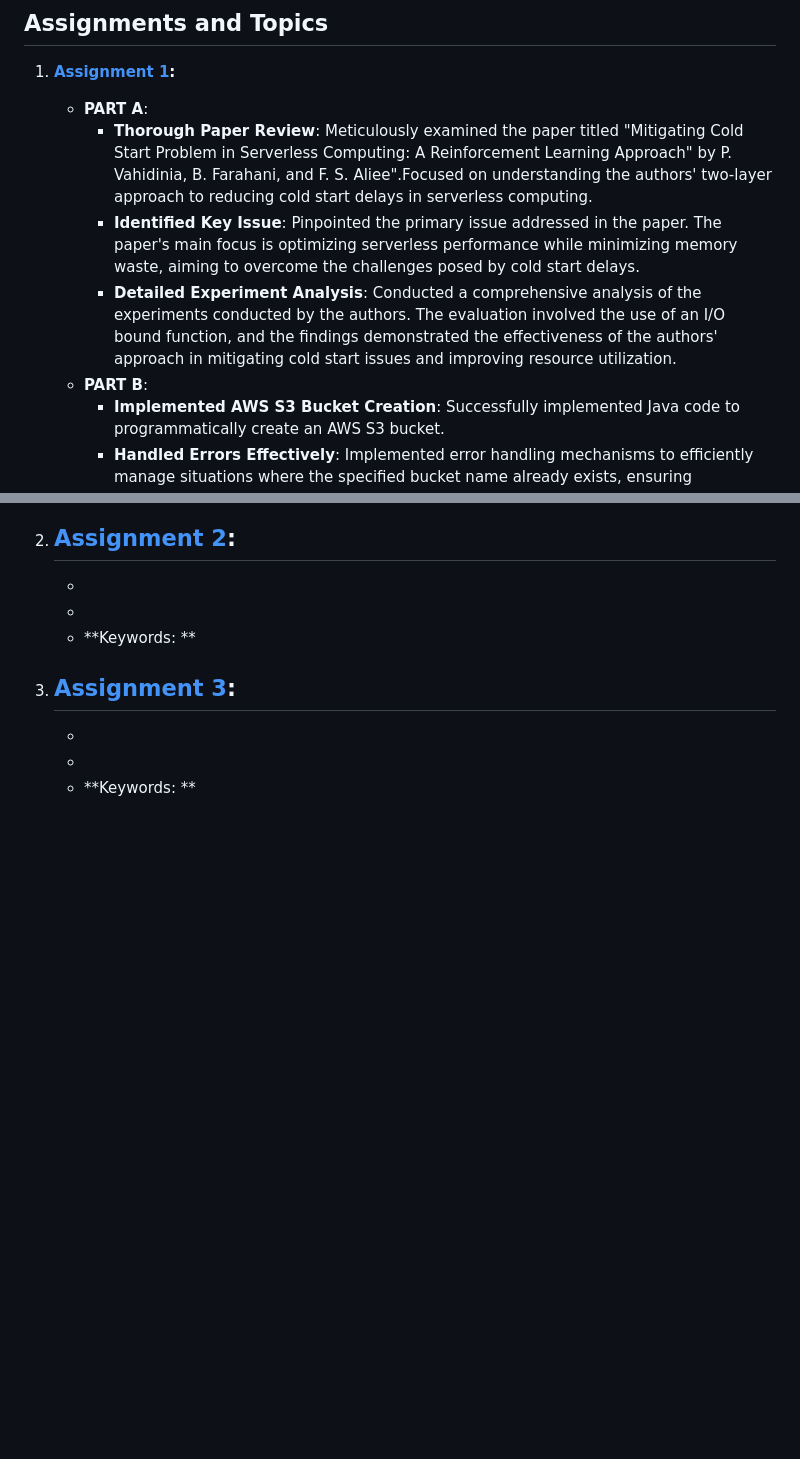
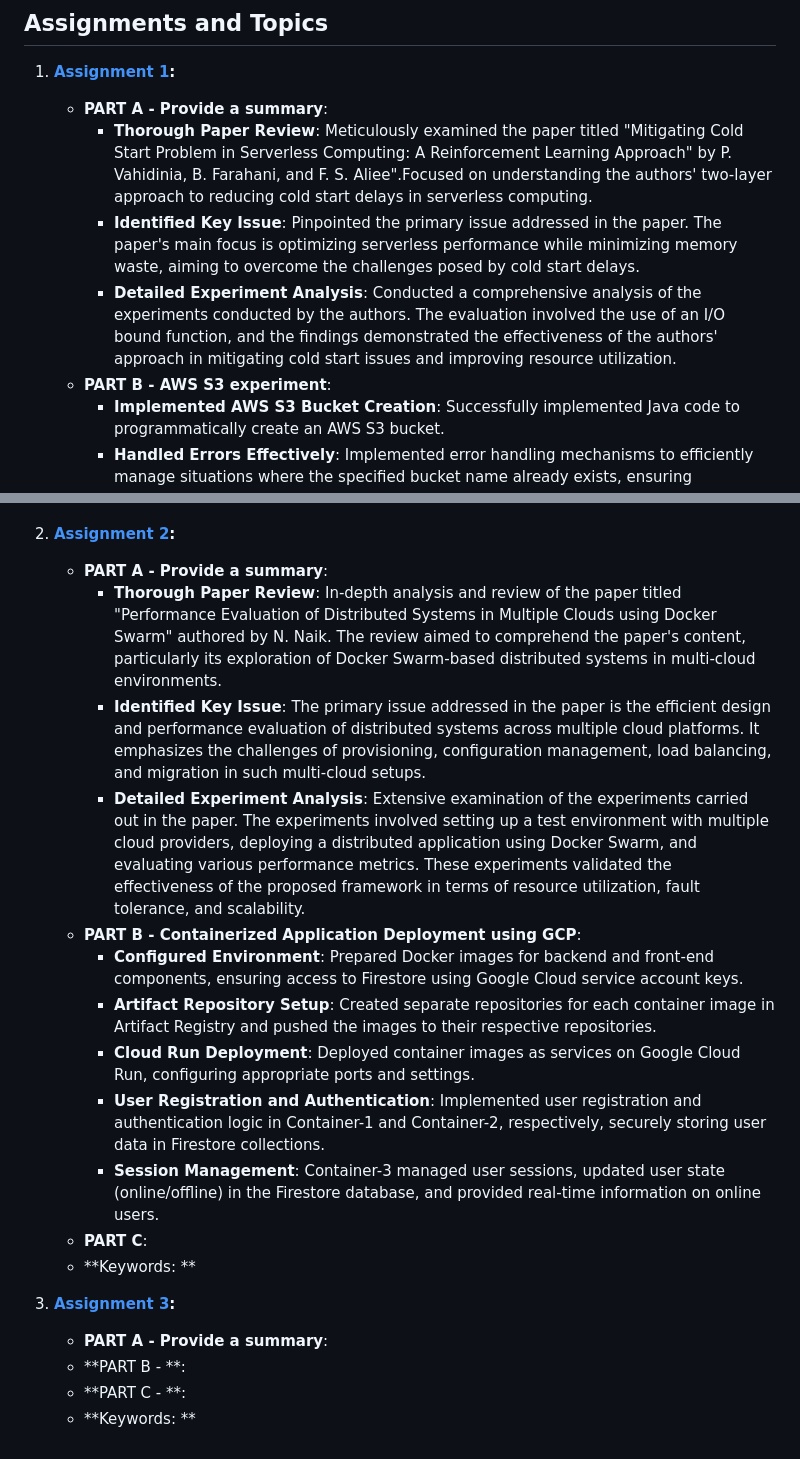
Before and after one commit to VikramVenkatapathi/CSCI-5410-Serverless-Data-Processing, a Markdown page: README.md, 2 parts joined by grey strips. Drawn GitHub-style; blank space fills up the shorter version.

```diff
--- a/README.md
+++ b/README.md
@@ -3,11 +3,11 @@
 ## Assignments and Topics
 
 1. **[Assignment 1](https://github.com/VikramVenkatapathi/CSCI-5410-Serverless-Data-Processing/tree/main/A1):**
-   - **PART A**:
+   - **PART A - Provide a summary**:
       - **Thorough Paper Review**: Meticulously examined the paper titled "Mitigating Cold Start Problem in Serverless Computing: A Reinforcement Learning Approach" by P. Vahidinia, B. Farahani, and F. S. Aliee".Focused on understanding the authors' two-layer approach to reducing cold start delays in serverless computing.
       - **Identified Key Issue**: Pinpointed the primary issue addressed in the paper. The paper's main focus is optimizing serverless performance while minimizing memory waste, aiming to overcome the challenges posed by cold start delays.
       - **Detailed Experiment Analysis**: Conducted a comprehensive analysis of the experiments conducted by the authors. The evaluation involved the use of an I/O bound function, and the findings demonstrated the effectiveness of the authors' approach in mitigating cold start issues and improving resource utilization.
-   - **PART B**:
+   - **PART B - AWS S3 experiment**:
       - **Implemented AWS S3 Bucket Creation**: Successfully implemented Java code to programmatically create an AWS S3 bucket.
       - **Handled Errors Effectively**: Implemented error handling mechanisms to efficiently manage situations where the specified bucket name already exists, ensuring uninterrupted execution.
       - **Developed File Upload Functionality**: Developed a method to seamlessly upload the 'index.html' file into the S3 bucket, enabling smooth integration between local files and cloud storage.
@@ -20,13 +20,21 @@
    - **Keywords: AWS S3, Serverless Computing, AWS SDK for Java, Reinforcement Learning, Long Short-Term Memory (LSTM), GitLab, Maven, HTML, Cold Start Problem, Resource Utilization, Access Control, and Cloud Computing**
 
 2. **[Assignment 2](https://github.com/VikramVenkatapathi/CSCI-5410-Serverless-Data-Processing/tree/main/A2):**
-   -
-   -
-   -
+   -  **PART A - Provide a summary**:
+      - **Thorough Paper Review**: In-depth analysis and review of the paper titled "Performance Evaluation of Distributed Systems in Multiple Clouds using Docker Swarm" authored by N. Naik. The review aimed to comprehend the paper's content, particularly its exploration of Docker Swarm-based distributed systems in multi-cloud environments.
+      -  **Identified Key Issue**: The primary issue addressed in the paper is the efficient design and performance evaluation of distributed systems across multiple cloud platforms. It emphasizes the challenges of provisioning, configuration management, load balancing, and migration in such multi-cloud setups.
+      -  **Detailed Experiment Analysis**: Extensive examination of the experiments carried out in the paper. The experiments involved setting up a test environment with multiple cloud providers, deploying a distributed application using Docker Swarm, and evaluating various performance metrics. These experiments validated the effectiveness of the proposed framework in terms of resource utilization, fault tolerance, and scalability.
+   -  **PART B - Containerized Application Deployment using GCP**:
+      - **Configured Environment**: Prepared Docker images for backend and front-end components, ensuring access to Firestore using Google Cloud service account keys.
+      - **Artifact Repository Setup**: Created separate repositories for each container image in Artifact Registry and pushed the images to their respective repositories.
+      - **Cloud Run Deployment**: Deployed container images as services on Google Cloud Run, configuring appropriate ports and settings.
+      - **User Registration and Authentication**: Implemented user registration and authentication logic in Container-1 and Container-2, respectively, securely storing user data in Firestore collections.
+      - **Session Management**: Container-3 managed user sessions, updated user state (online/offline) in the Firestore database, and provided real-time information on online users.
+   -  **PART C**:
    - **Keywords: **
 
 3. **[Assignment 3](https://github.com/VikramVenkatapathi/CSCI-5410-Serverless-Data-Processing/tree/main/A3):**
-   -
-   -
-   -
+   - **PART A - Provide a summary**:
+   - **PART B - **:
+   - **PART C - **:
    - **Keywords: **
```
